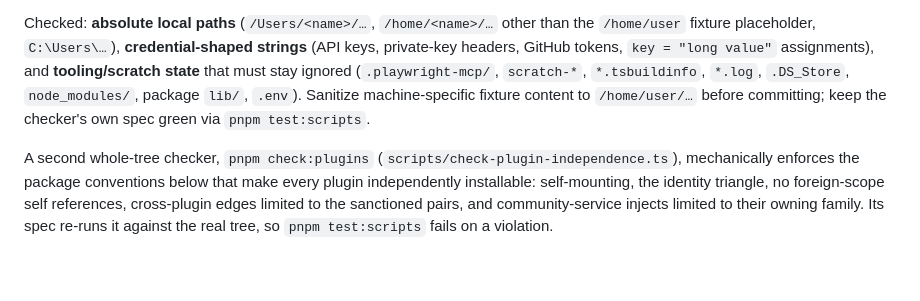
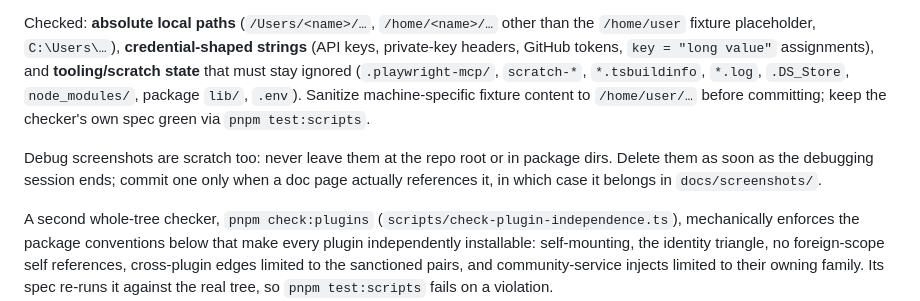
Before and after one commit to Khorsheed/dsh-plugins, a Markdown page: AGENTS.md, the part around the change. Rendered like a GitHub page; blank space fills up the shorter version.

Commit message:
chore(docs): move stray debug screenshots into docs/screenshots; rule their lifecycle
room-demo-final.png and tab0-check.png were untracked at the repo root
(room/datasets debugging). AGENTS.md now states the convention: debug
screenshots are scratch — never left at the repo root or in package dirs,
deleted as soon as debugging ends, and committed only when a doc page
references them (in docs/screenshots/). The two moved here can be deleted
by their owners once the sessions are done.

```diff
--- a/AGENTS.md
+++ b/AGENTS.md
@@ -32,6 +32,8 @@ This repo is public — a hygiene check runs on every commit (`.githooks/pre-com
 
 Checked: **absolute local paths** (`/Users/<name>/…`, `/home/<name>/…` other than the `/home/user` fixture placeholder, `C:\Users\…`), **credential-shaped strings** (API keys, private-key headers, GitHub tokens, `key = "long value"` assignments), and **tooling/scratch state** that must stay ignored (`.playwright-mcp/`, `scratch-*`, `*.tsbuildinfo`, `*.log`, `.DS_Store`, `node_modules/`, package `lib/`, `.env`). Sanitize machine-specific fixture content to `/home/user/…` before committing; keep the checker's own spec green via `pnpm test:scripts`.
 
+Debug screenshots are scratch too: never leave them at the repo root or in package dirs. Delete them as soon as the debugging session ends; commit one only when a doc page actually references it, in which case it belongs in `docs/screenshots/`.
+
 A second whole-tree checker, `pnpm check:plugins` (`scripts/check-plugin-independence.ts`), mechanically enforces the package conventions below that make every plugin independently installable: self-mounting, the identity triangle, no foreign-scope self references, cross-plugin edges limited to the sanctioned pairs, and community-service injects limited to their owning family. Its spec re-runs it against the real tree, so `pnpm test:scripts` fails on a violation.
 
 ## Package conventions
```
Also changed, not shown: docs/screenshots/room-demo-final.png (added), docs/screenshots/tab0-check.png (added).
